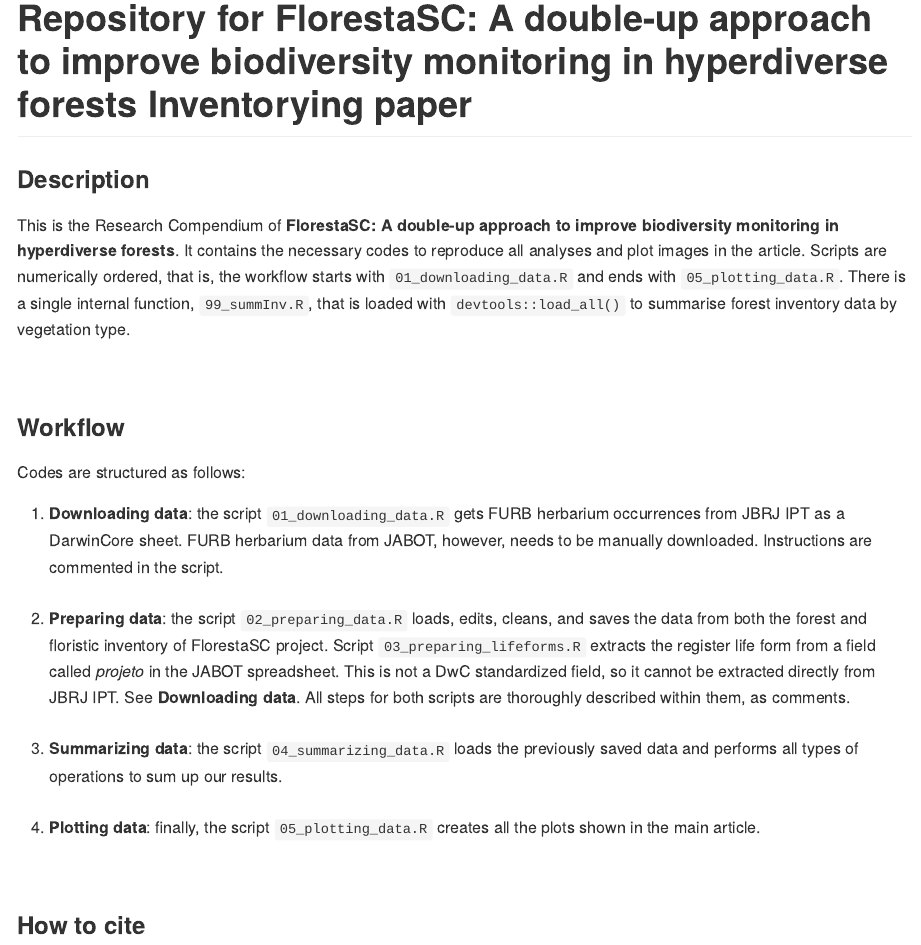
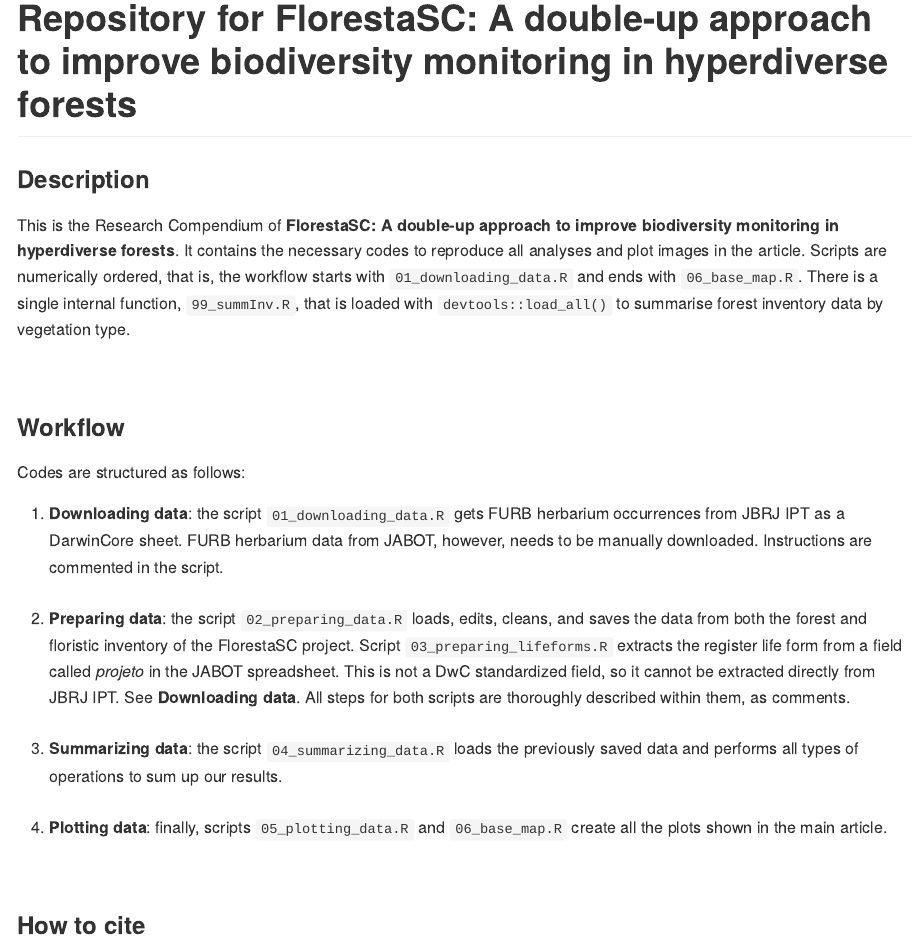
Before and after one commit to ggrittz/Inventorying, an R Markdown document (README.Rmd): the page in a window 1100 px wide, from its top. The pictures show the output file README.md that the author committed with the source, drawn offline in the style of GitHub; badge pictures from the web are left out.

Commit message:
Readme update

````diff
--- a/README.Rmd
+++ b/README.Rmd
@@ -14,7 +14,7 @@
                       out.width = "100%")
 ```
 
-# Repository for FlorestaSC: A double-up approach to improve biodiversity monitoring in hyperdiverse forests Inventorying paper
+# Repository for FlorestaSC: A double-up approach to improve biodiversity monitoring in hyperdiverse forests
 
 <!-- badges: start -->
 
@@ -29,8 +29,8 @@
 improve biodiversity monitoring in hyperdiverse forests**. It contains
 the necessary codes to reproduce all analyses and plot images in the
 article. Scripts are numerically ordered, that is, the workflow starts
-with `01_downloading_data.R` and ends with `05_plotting_data.R`. There
-is a single internal function, `99_summInv.R`, that is loaded with
+with `01_downloading_data.R` and ends with `06_base_map.R`. There is a
+single internal function, `99_summInv.R`, that is loaded with
 `devtools::load_all()` to summarise forest inventory data by vegetation
 type.
 
@@ -46,17 +46,17 @@
     Instructions are commented in the script. <br /> <br />
 2.  **Preparing data**: the script `02_preparing_data.R` loads, edits,
     cleans, and saves the data from both the forest and floristic
-    inventory of FlorestaSC project. Script `03_preparing_lifeforms.R`
-    extracts the register life form from a field called *projeto* in the
-    JABOT spreadsheet. This is not a DwC standardized field, so it
-    cannot be extracted directly from JBRJ IPT. See **Downloading
-    data**. All steps for both scripts are thoroughly described within
-    them, as comments. <br /> <br />
+    inventory of the FlorestaSC project. Script
+    `03_preparing_lifeforms.R` extracts the register life form from a
+    field called *projeto* in the JABOT spreadsheet. This is not a DwC
+    standardized field, so it cannot be extracted directly from JBRJ
+    IPT. See **Downloading data**. All steps for both scripts are
+    thoroughly described within them, as comments. <br /> <br />
 3.  **Summarizing data**: the script `04_summarizing_data.R` loads the
     previously saved data and performs all types of operations to sum up
     our results. <br /> <br />
-4.  **Plotting data**: finally, the script `05_plotting_data.R` creates
-    all the plots shown in the main article.
+4.  **Plotting data**: finally, scripts `05_plotting_data.R` and
+    `06_base_map.R` create all the plots shown in the main article.
 
 <br />
 
````
Also changed, not shown: README.md.
